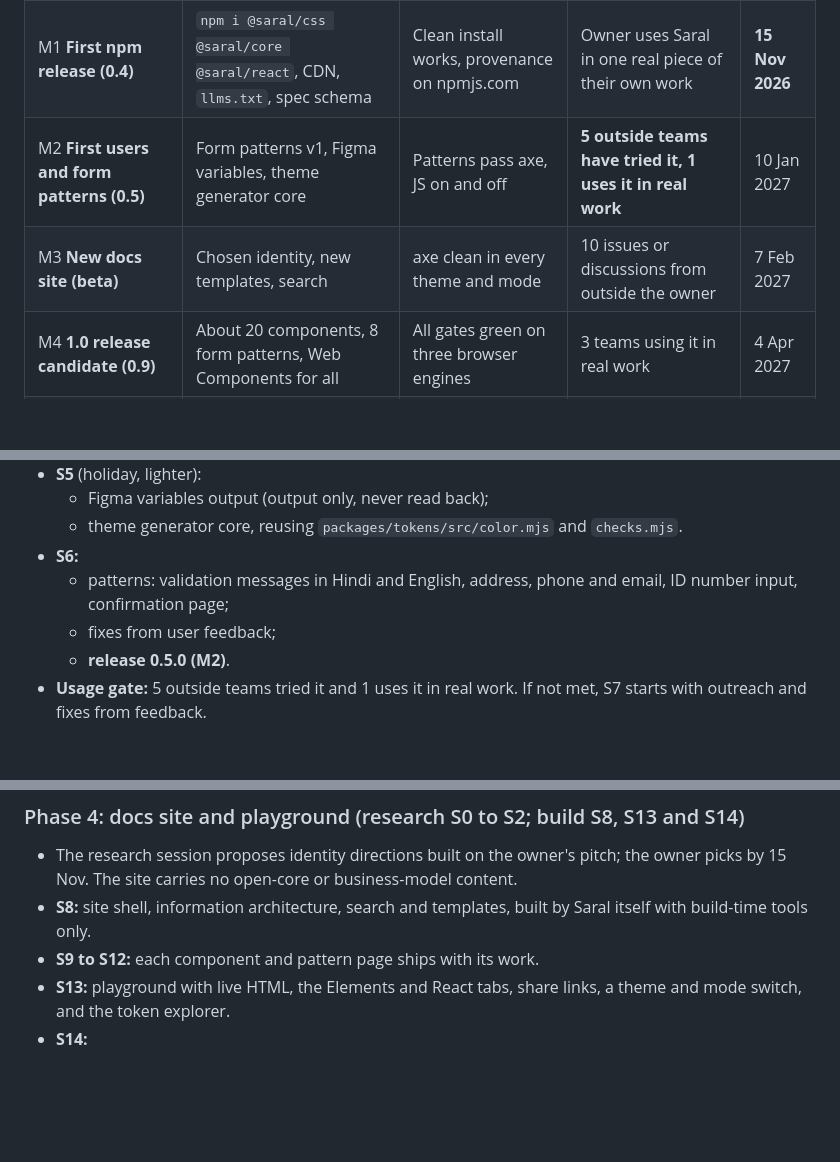
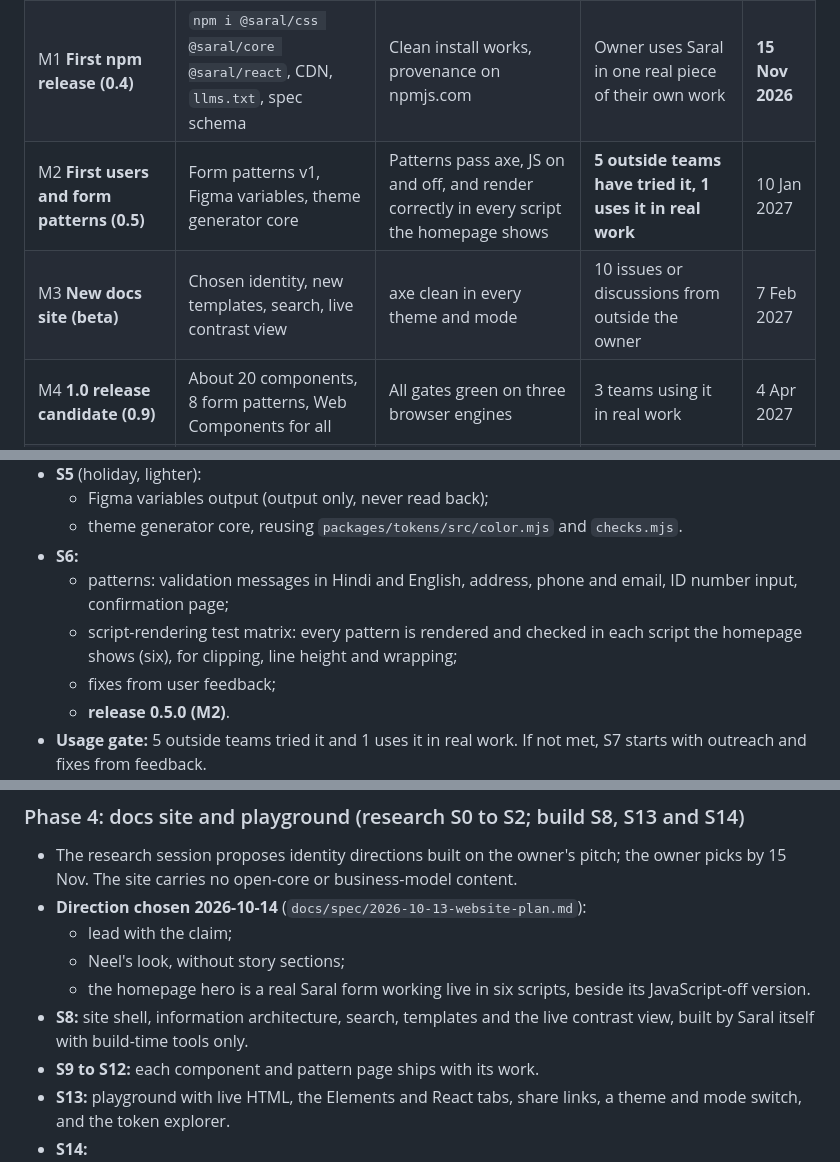
Before and after one commit to AkashShivanand/saral, a Markdown page: docs/spec/2026-10-12-saral-master-plan.md, 3 parts joined by grey strips. Rendered like a GitHub page; blank space fills up the shorter version.

Commit message:
docs: website direction chosen; live contrast view at M3; script-rendering tests at M2

```diff
--- a/docs/spec/2026-10-12-saral-master-plan.md
+++ b/docs/spec/2026-10-12-saral-master-plan.md
@@ -34,8 +34,8 @@ The first version measured only what gets built. The pressure test found five pr
 |---|---|---|---|---|
 | M0 Kickoff | Plan revised, pitch written, research running | Phase 0 docs | Owner's pitch sentence written | 18 Oct 2026 |
 | M1 **First npm release (0.4)** | `npm i @saral/css @saral/core @saral/react`, CDN, `llms.txt`, spec schema | Clean install works, provenance on npmjs.com | Owner uses Saral in one real piece of their own work | **15 Nov 2026** |
-| M2 **First users and form patterns (0.5)** | Form patterns v1, Figma variables, theme generator core | Patterns pass axe, JS on and off | **5 outside teams have tried it, 1 uses it in real work** | 10 Jan 2027 |
-| M3 **New docs site (beta)** | Chosen identity, new templates, search | axe clean in every theme and mode | 10 issues or discussions from outside the owner | 7 Feb 2027 |
+| M2 **First users and form patterns (0.5)** | Form patterns v1, Figma variables, theme generator core | Patterns pass axe, JS on and off, and render correctly in every script the homepage shows | **5 outside teams have tried it, 1 uses it in real work** | 10 Jan 2027 |
+| M3 **New docs site (beta)** | Chosen identity, new templates, search, live contrast view | axe clean in every theme and mode | 10 issues or discussions from outside the owner | 7 Feb 2027 |
 | M4 **1.0 release candidate (0.9)** | About 20 components, 8 form patterns, Web Components for all | All gates green on three browser engines | 3 teams using it in real work | 4 Apr 2027 |
 | M5 **Playground and theme builder** | Try in the browser; one brand colour in, a checked theme out | Share links round-trip, theme passes `checks.mjs` | Screen-reader users have tested the form patterns | 2 May 2027 |
 | M6 **1.0 launch** | Stable on npm and on every registry users asked for; trust pack public | Every 1.0 exit criterion met | 1 public service or fintech product live on Saral | 13 Jun 2027 |
@@ -149,6 +149,7 @@ A phase ends only when both its build gate and its usage gate pass. If the usage
   - theme generator core, reusing `packages/tokens/src/color.mjs` and `checks.mjs`.
 - **S6:**
   - patterns: validation messages in Hindi and English, address, phone and email, ID number input, confirmation page;
+  - script-rendering test matrix: every pattern is rendered and checked in each script the homepage shows (six), for clipping, line height and wrapping;
   - fixes from user feedback;
   - **release 0.5.0 (M2)**.
 - **Usage gate:** 5 outside teams tried it and 1 uses it in real work. If not met, S7 starts with outreach and fixes from feedback.
@@ -182,7 +184,11 @@ A phase ends only when both its build gate and its usage gate pass. If the usage
 ### Phase 4: docs site and playground (research S0 to S2; build S8, S13 and S14)
 
 - The research session proposes identity directions built on the owner's pitch; the owner picks by 15 Nov. The site carries no open-core or business-model content.
-- **S8:** site shell, information architecture, search and templates, built by Saral itself with build-time tools only.
+- **Direction chosen 2026-10-14** (`docs/spec/2026-10-13-website-plan.md`):
+  - lead with the claim;
+  - Neel's look, without story sections;
+  - the homepage hero is a real Saral form working live in six scripts, beside its JavaScript-off version.
+- **S8:** site shell, information architecture, search, templates and the live contrast view, built by Saral itself with build-time tools only.
 - **S9 to S12:** each component and pattern page ships with its work.
 - **S13:** playground with live HTML, the Elements and React tabs, share links, a theme and mode switch, and the token explorer.
 - **S14:**
```
Also changed, not shown: other parts of docs/spec/2026-10-12-saral-master-plan.md (+1 -0 lines), CHANGELOG.md (+6 -0 lines), docs/spec/2026-10-11-saral-v1-design.md (+1 -0 lines).
